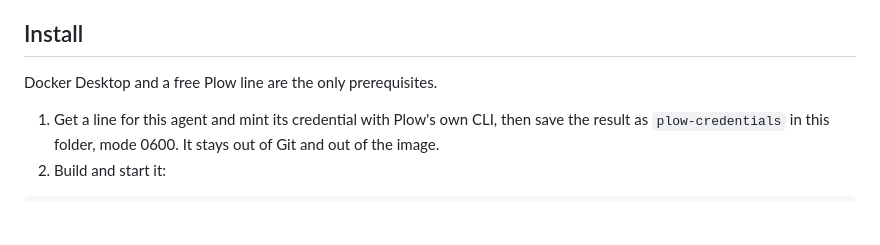
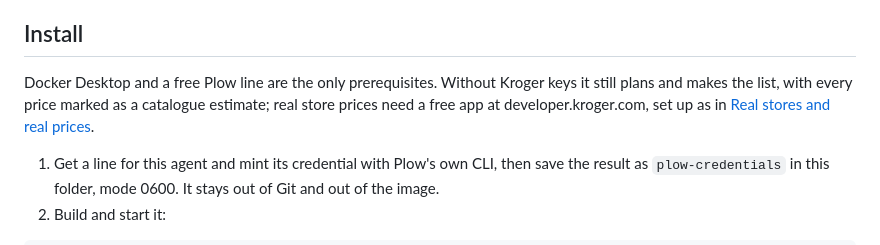
Before and after one commit to lusknchars/meals-planner, a Markdown page: README.md, the part around the change. GitHub-like rendering; blank space fills up the shorter version.

Commit message:
Say at install that prices without Kroger keys are estimates
A fresh install with no Kroger app plans and lists the week, and every price in
it is a catalogue estimate; price lookups name the two settings to add. That was
explained further down, where somebody installing to check the agent might not
look.

Co-Authored-By: Claude Opus 5 (1M context) <noreply@anthropic.com>

```diff
--- a/README.md
+++ b/README.md
@@ -46,7 +46,10 @@ It also says what it does not know:
 
 ## Install
 
-Docker Desktop and a free Plow line are the only prerequisites.
+Docker Desktop and a free Plow line are the only prerequisites. Without Kroger
+keys it still plans and makes the list, with every price marked as a catalogue
+estimate; real store prices need a free app at developer.kroger.com, set up as in
+[Real stores and real prices](#real-stores-and-real-prices).
 
 1. Get a line for this agent and mint its credential with Plow's own CLI, then
    save the result as `plow-credentials` in this folder, mode 0600. It stays out
```
